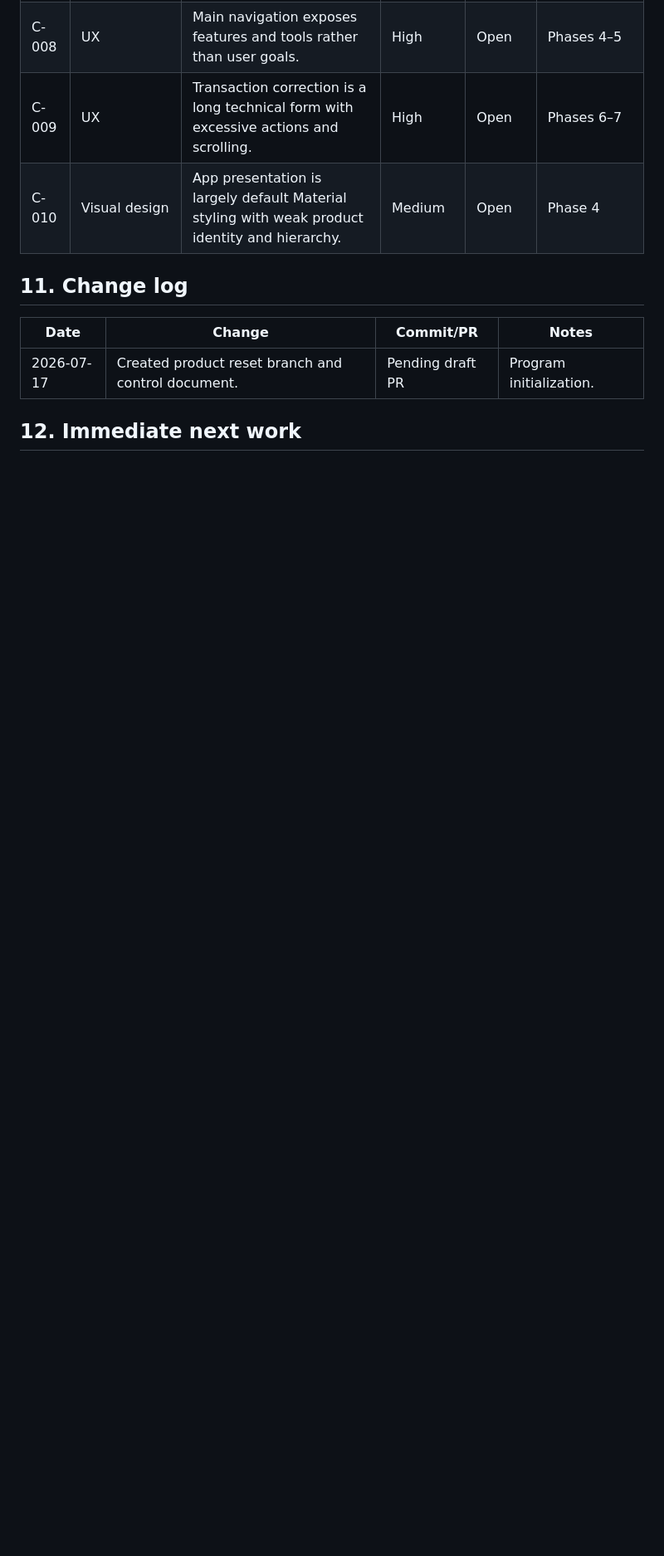
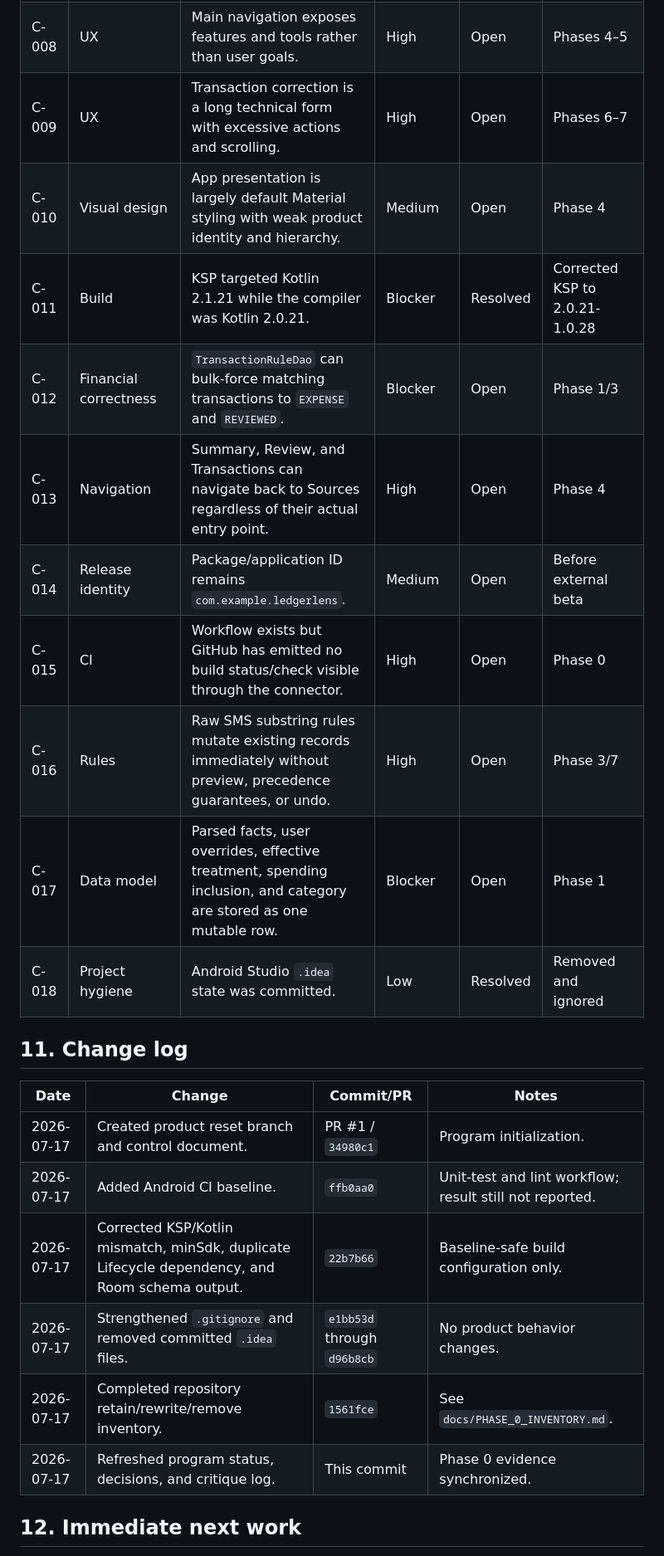
Before and after one commit to arrow2851/LedgerLens, a Markdown page: docs/PRODUCT_RESET_CONTROL.md, the part around one of its changes. Shown at 83% size. GitHub-like rendering; blank space fills up the shorter version.

```diff
--- a/docs/PRODUCT_RESET_CONTROL.md
+++ b/docs/PRODUCT_RESET_CONTROL.md
@@ -399,12 +435,25 @@ Add findings continuously, including issues discovered outside the planned phase
 | C-008 | UX | Main navigation exposes features and tools rather than user goals. | High | Open | Phases 4–5 |
 | C-009 | UX | Transaction correction is a long technical form with excessive actions and scrolling. | High | Open | Phases 6–7 |
 | C-010 | Visual design | App presentation is largely default Material styling with weak product identity and hierarchy. | Medium | Open | Phase 4 |
+| C-011 | Build | KSP targeted Kotlin 2.1.21 while the compiler was Kotlin 2.0.21. | Blocker | Resolved | Corrected KSP to 2.0.21-1.0.28 |
+| C-012 | Financial correctness | `TransactionRuleDao` can bulk-force matching transactions to `EXPENSE` and `REVIEWED`. | Blocker | Open | Phase 1/3 |
+| C-013 | Navigation | Summary, Review, and Transactions can navigate back to Sources regardless of their actual entry point. | High | Open | Phase 4 |
+| C-014 | Release identity | Package/application ID remains `com.example.ledgerlens`. | Medium | Open | Before external beta |
+| C-015 | CI | Workflow exists but GitHub has emitted no build status/check visible through the connector. | High | Open | Phase 0 |
+| C-016 | Rules | Raw SMS substring rules mutate existing records immediately without preview, precedence guarantees, or undo. | High | Open | Phase 3/7 |
+| C-017 | Data model | Parsed facts, user overrides, effective treatment, spending inclusion, and category are stored as one mutable row. | Blocker | Open | Phase 1 |
+| C-018 | Project hygiene | Android Studio `.idea` state was committed. | Low | Resolved | Removed and ignored |
 
 ## 11. Change log
 
 | Date | Change | Commit/PR | Notes |
 |---|---|---|---|
-| 2026-07-17 | Created product reset branch and control document. | Pending draft PR | Program initialization. |
+| 2026-07-17 | Created product reset branch and control document. | PR #1 / `34980c1` | Program initialization. |
+| 2026-07-17 | Added Android CI baseline. | `ffb0aa0` | Unit-test and lint workflow; result still not reported. |
+| 2026-07-17 | Corrected KSP/Kotlin mismatch, minSdk, duplicate Lifecycle dependency, and Room schema output. | `22b7b66` | Baseline-safe build configuration only. |
+| 2026-07-17 | Strengthened `.gitignore` and removed committed `.idea` files. | `e1bb53d` through `d96b8cb` | No product behavior changes. |
+| 2026-07-17 | Completed repository retain/rewrite/remove inventory. | `1561fce` | See `docs/PHASE_0_INVENTORY.md`. |
+| 2026-07-17 | Refreshed program status, decisions, and critique log. | This commit | Phase 0 evidence synchronized. |
 
 ## 12. Immediate next work
 
```
Also changed, not shown: other parts of docs/PRODUCT_RESET_CONTROL.md (+78 -42 lines).
